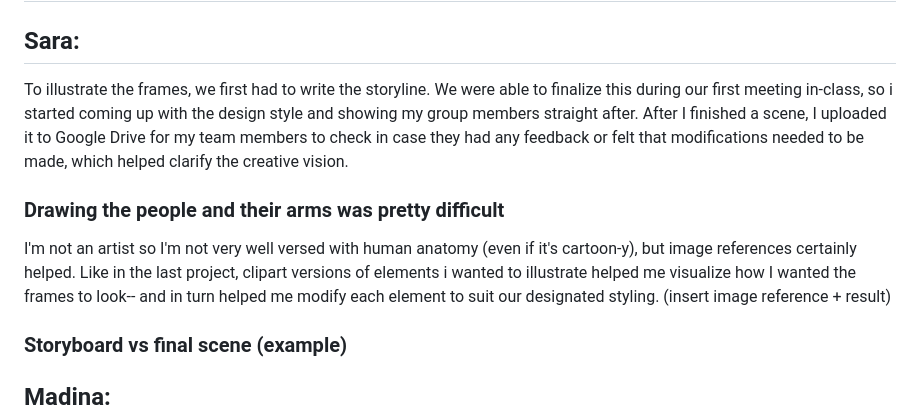
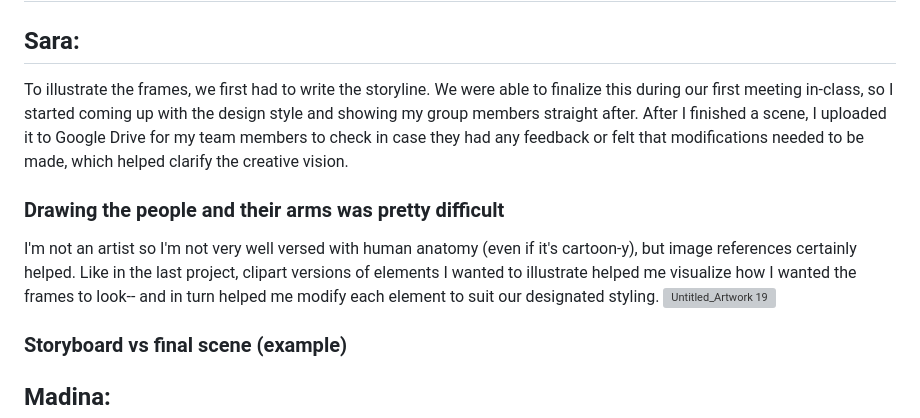
Before and after one commit to Kyrie21323/Sound-Project, a Markdown page: README.md, the part around one of its changes. GitHub-like rendering; grey boxes are pictures that could not be loaded.

```diff
--- a/README.md
+++ b/README.md
@@ -94,11 +94,11 @@ I did the sound design of the project. For the sound design, I used Logic Pro X
 
 ##  Sara:
 
-To illustrate the frames, we first had to write the storyline. We were able to finalize this during our first meeting in-class, so i started coming up with the design style and showing my group members straight after. After I finished a scene, I uploaded it to Google Drive for my team members to check in case they had any feedback or felt that modifications needed to be made, which helped clarify the creative vision.
+To illustrate the frames, we first had to write the storyline. We were able to finalize this during our first meeting in-class, so I started coming up with the design style and showing my group members straight after. After I finished a scene, I uploaded it to Google Drive for my team members to check in case they had any feedback or felt that modifications needed to be made, which helped clarify the creative vision.
 
 ### Drawing the people and their arms was pretty difficult
-I'm  not an artist so I'm not very well versed with human anatomy (even if it's cartoon-y), but image references certainly helped. Like in the last project, clipart versions of elements i wanted to illustrate helped me visualize how I wanted the frames to look-- and in turn helped me modify each element to suit our designated styling.
-(insert image reference + result)
+I'm  not an artist so I'm not very well versed with human anatomy (even if it's cartoon-y), but image references certainly helped. Like in the last project, clipart versions of elements I wanted to illustrate helped me visualize how I wanted the frames to look-- and in turn helped me modify each element to suit our designated styling.
+![Untitled_Artwork 19](https://github.com/Kyrie21323/Sound-Project/assets/144206983/47ff3f2f-6fca-42be-9ef6-f54618482cf3)
 
 ### Storyboard vs final scene (example)
 
```
Also changed, not shown: other parts of README.md (+3 -3 lines).
